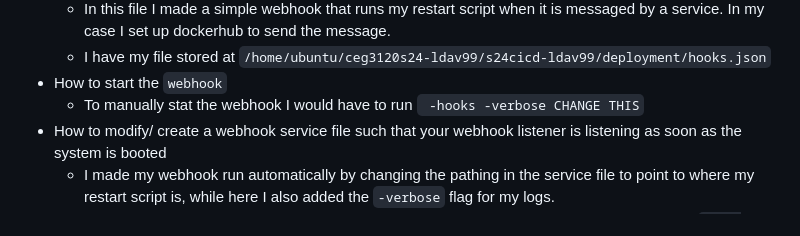
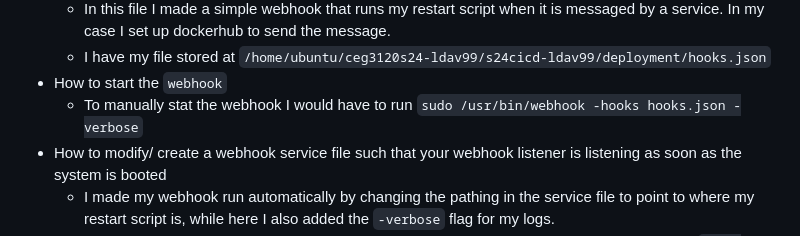
Before and after one commit to WSU-kduncan/s24cicd-ldav99, a Markdown page: README-CD.md, the part around the change. GitHub-like rendering.

````diff
--- a/README-CD.md
+++ b/README-CD.md
@@ -26,7 +26,7 @@
   - In this file I made a simple webhook that runs my restart script when it is messaged by a service. In my case I set up dockerhub to send the message.
   - I have my file stored at  ```/home/ubuntu/ceg3120s24-ldav99/s24cicd-ldav99/deployment/hooks.json```
 - How to start the `webhook`
-  - To manually stat the webhook I would have to run ``` -hooks -verbose CHANGE THIS```
+  - To manually stat the webhook I would have to run ``` sudo /usr/bin/webhook -hooks hooks.json -verbose ```
 - How to modify/ create a webhook service file such that your webhook listener is listening as soon as the system is booted
   - I made my webhook run automatically by changing the pathing in the service file to point to where my restart script is, while here I also added the  ```-verbose``` flag for my logs.
   - To reload the webhook service after making a change to the service follow it is the following. ```sudo systemctl daemon-reload``` then ```sudo systemctl restart webhook.service```
````
